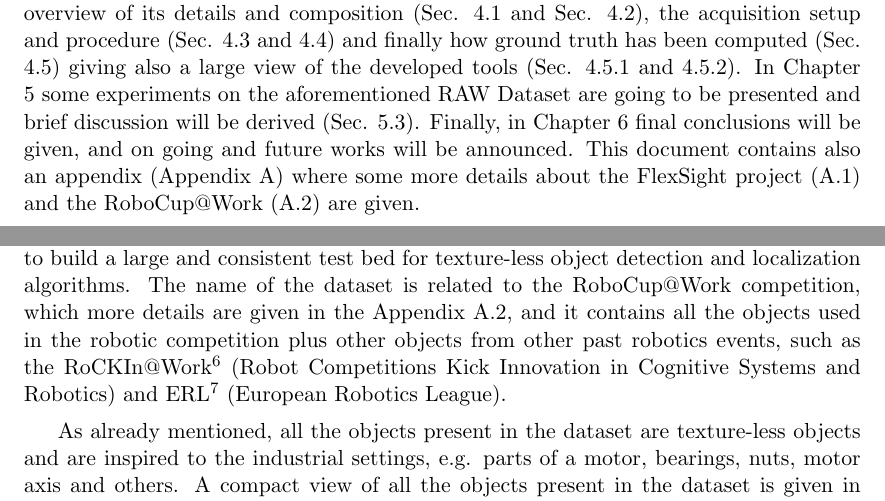
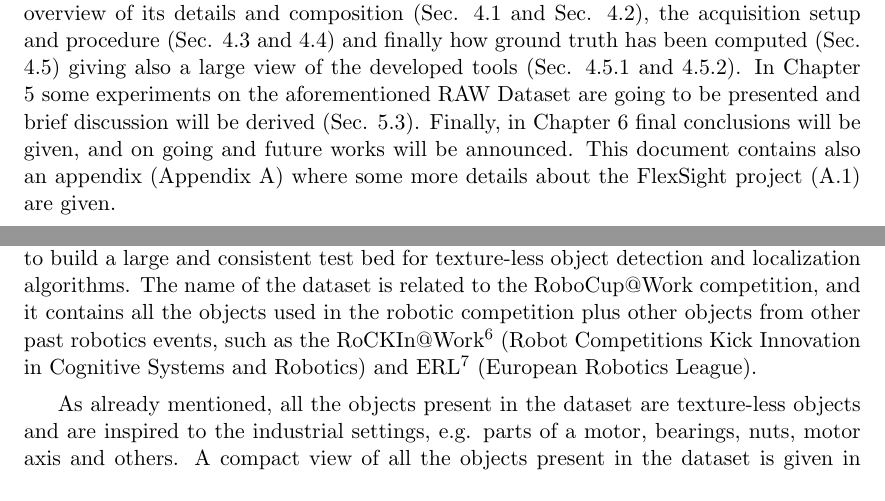
Before and after one commit to freelist/MasterThesis, a LaTeX thesis (thesis.tex, which reads chapters/0_introduction.tex, chapters/3_raw_dataset.tex): two parts of pages 15 and 52 of 76, joined at a grey line, cut so that both start at the same text. Compiled offline with pdfLaTeX.

Commit message:
some warning fixes

```diff
--- a/chapters/0_introduction.tex
+++ b/chapters/0_introduction.tex
@@ -12,4 +12,5 @@ From the introduction into the market of commercial sensors such as the aforemen
 Our proposed RAW Dataset has similar focus as the MVTec ITODD and T-LESS datasets, similar in evaluation and sensor setups, while introducing different approaches in the acquisition phase since our sensor setup is not fixed as the other two and is much more inspired to real industrial applications where cameras, sensors in general, are mounted directly at the end-effector of a robotic manipulator, so they move while it moves.
 
 \section{Structure of the Thesis}\label{sec:thesisstructure}
-In the following chapters an overview of the state-of-the-art about perception in industry will be given (Chapter \ref{ch:perceptionandsensing}), focusing the attention on sensors technology (\secref{sec:sensor_techs}), 3D Scene Reconstruction and Object Detection techniques (Sec. \ref{sec:3dreconstruction} and \ref{sec:objectdetection}), and state-of-the-art software libraries commonly used in industrial settings (Sec. \ref{sec:industrylibraries}). In Chapter \ref{ch:benchmarks_and_metrics} an overview of commonly used metrics (Sec. \ref{sec:metrics}) and benchmark datasets (Sec. \ref{sec:datasets}) are going to be presented. After this detailed view of techniques, theories and tools about perception in industry, in Chapter \ref{ch:raw_dataset} the RAW Dataset is presented in detail, with a large overview of its details and composition (Sec. \ref{sec:raw_features} and Sec. \ref{sec:raw_scenes_details}), the acquisition setup and procedure (Sec. \ref{sec:raw_setup_and_sensors} and \ref{sec:raw_acquisition_procedure}) and finally how ground truth has been computed (Sec. \ref{sec:ground_truth_estim}) giving also a large view of the developed tools (Sec. \ref{subsec:raw_labeltool} and \ref{subsec:pose_propagation}). In Chapter \ref{ch:experiments} some experiments on the aforementioned RAW Dataset are going to be presented and brief discussion will be derived (Sec. \ref{sec:exp_discussion}). Finally, in Chapter \ref{ch:conclusions} final conclusions will be given, and on going and future works will be announced. This document contains also an appendix (Appendix \ref{apx:appendix}) where some more details about the FlexSight project (\ref{apx:flexsight}) and the RoboCup@Work (\ref{apx:robocupatwork}) are given.
+In the following chapters an overview of the state-of-the-art about perception in industry will be given (Chapter \ref{ch:perceptionandsensing}), focusing the attention on sensors technology (\secref{sec:sensor_techs}), 3D Scene Reconstruction and Object Detection techniques (Sec. \ref{sec:3dreconstruction} and \ref{sec:objectdetection}), and state-of-the-art software libraries commonly used in industrial settings (Sec. \ref{sec:industrylibraries}). In Chapter \ref{ch:benchmarks_and_metrics} an overview of commonly used metrics (Sec. \ref{sec:metrics}) and benchmark datasets (Sec. \ref{sec:datasets}) are going to be presented. After this detailed view of techniques, theories and tools about perception in industry, in Chapter \ref{ch:raw_dataset} the RAW Dataset is presented in detail, with a large overview of its details and composition (Sec. \ref{sec:raw_features} and Sec. \ref{sec:raw_scenes_details}), the acquisition setup and procedure (Sec. \ref{sec:raw_setup_and_sensors} and \ref{sec:raw_acquisition_procedure}) and finally how ground truth has been computed (Sec. \ref{sec:ground_truth_estim}) giving also a large view of the developed tools (Sec. \ref{subsec:raw_labeltool} and \ref{subsec:pose_propagation}). In Chapter \ref{ch:experiments} some experiments on the aforementioned RAW Dataset are going to be presented and brief discussion will be derived (Sec. \ref{sec:exp_discussion}). Finally, in Chapter \ref{ch:conclusions} final conclusions will be given, and on going and future works will be announced. This document contains also an appendix (Appendix \ref{apx:appendix}) where some more details about the FlexSight project (\ref{apx:flexsight}) are given.
+%and the RoboCup@Work (\ref{apx:robocupatwork}) are given.
--- a/chapters/3_raw_dataset.tex
+++ b/chapters/3_raw_dataset.tex
@@ -4,7 +4,9 @@ In this chapter the RAW dataset is going to be presented. This dataset has been
 More details about the FlexSight project can be found in the Appendix \ref{apx:flexsight} of this thesis.
 
 \section{RAW Dataset Features}\label{sec:raw_features}
-As like as the previous datasets presented in sections \ref{subsec:mvtex_itodd} and \ref{subsec:tless_dataset} also the RAW Dataset has been built for industrial scenarios. The main scope of the RAW Dataset is to build a large and consistent test bed for texture-less object detection and localization algorithms. The name of the dataset is related to the RoboCup@Work competition, which more details are given in the Appendix \ref{apx:robocupatwork}, and it contains all the objects used in the robotic competition plus other objects from other past robotics events, such as the RoCKIn@Work\footnote{http://rockinrobotchallenge.eu/} (Robot Competitions Kick Innovation in Cognitive Systems and Robotics) and ERL\footnote{https://www.eu-robotics.net/robotics\_league/index.html} (European Robotics League).
+As like as the previous datasets presented in sections \ref{subsec:mvtex_itodd} and \ref{subsec:tless_dataset} also the RAW Dataset has been built for industrial scenarios. The main scope of the RAW Dataset is to build a large and consistent test bed for texture-less object detection and localization algorithms. The name of the dataset is related to the RoboCup@Work competition,
+%which more details are given in the Appendix \ref{apx:robocupatwork},
+ and it contains all the objects used in the robotic competition plus other objects from other past robotics events, such as the RoCKIn@Work\footnote{http://rockinrobotchallenge.eu/} (Robot Competitions Kick Innovation in Cognitive Systems and Robotics) and ERL\footnote{https://www.eu-robotics.net/robotics\_league/index.html} (European Robotics League).
 
 As already mentioned, all the objects present in the dataset are texture-less objects and are inspired to the industrial settings, e.g. parts of a motor, bearings, nuts, motor axis and others. A compact view of all the objects present in the dataset is given in Figure \ref{fig:raw_obj_examples}, and the complete list of objects with their specific name and class is reported in Table \ref{tab:raw_objs_list}.
 
```
Also changed, not shown: appendix.tex (+2 -2 lines), chapters/2_benchmarks_and_metrics.tex (+2 -2 lines), chapters/4_experiments.tex (+1 -1 lines).
